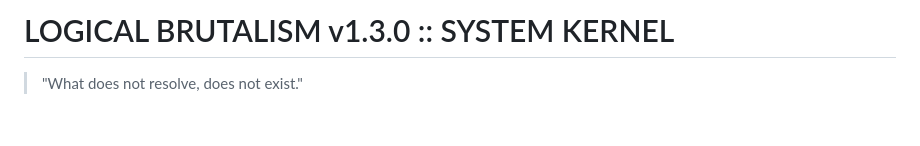
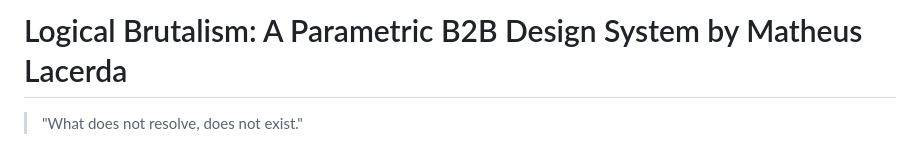
Before and after one commit to matheuslacerda-dev/logical-brutalism, a Markdown page: README.md, the part around the change. GitHub-like rendering; blank space fills up the shorter version.

Commit message:
Update project title and author information

```diff
--- a/README.md
+++ b/README.md
@@ -1,4 +1,4 @@
-# LOGICAL BRUTALISM v1.3.0 :: SYSTEM KERNEL
+# Logical Brutalism: A Parametric B2B Design System by Matheus Lacerda
 
 > "What does not resolve, does not exist."
 
```
